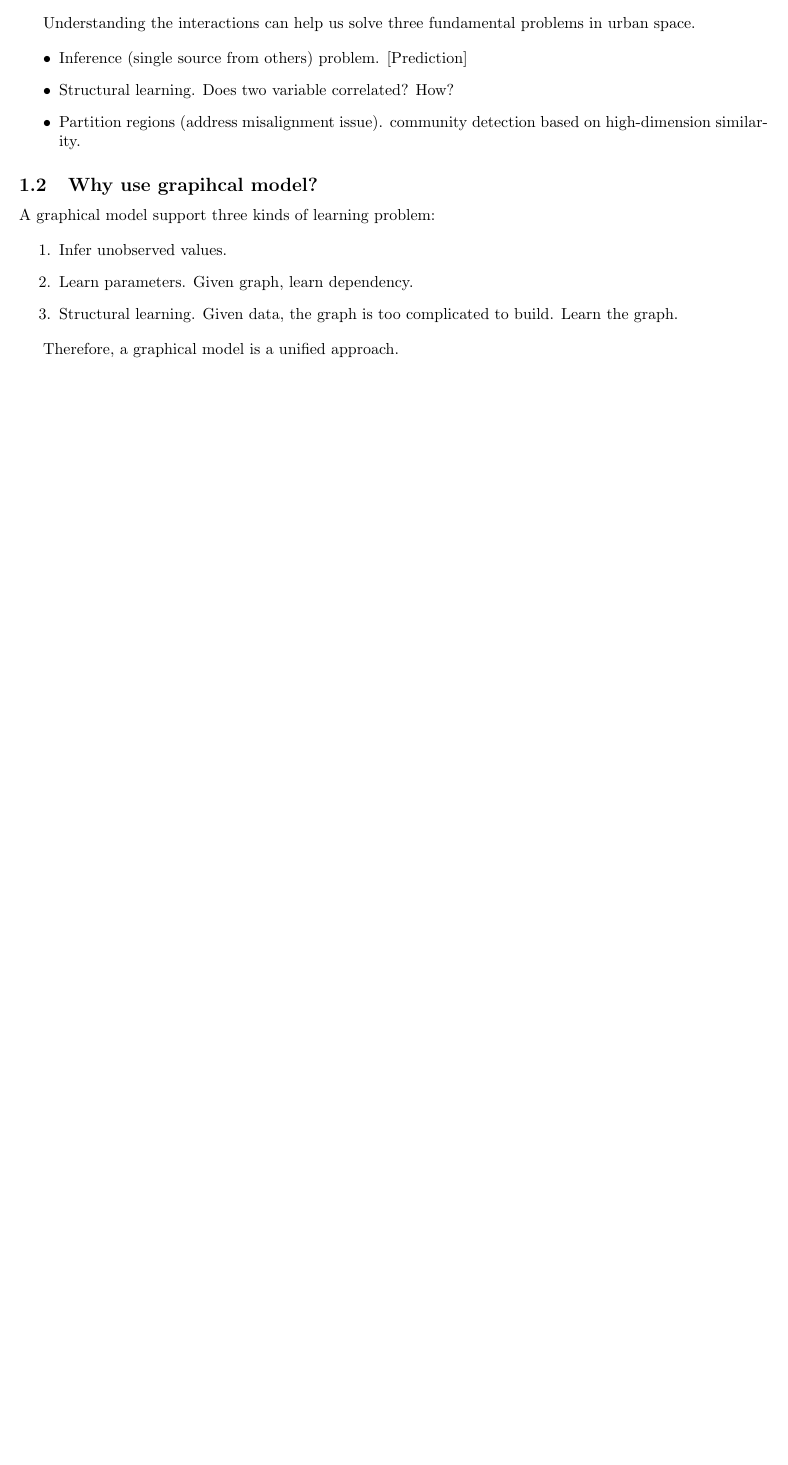
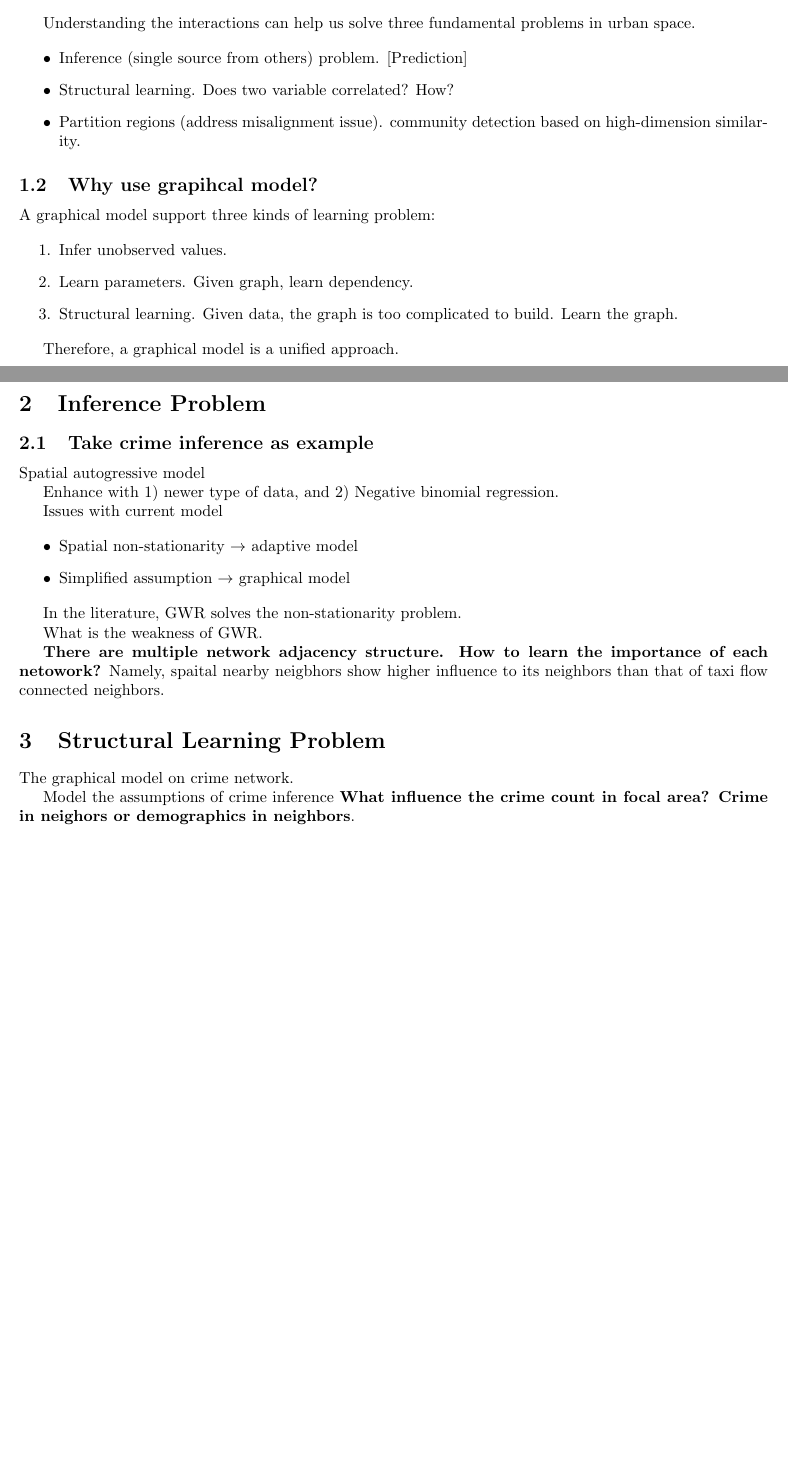
Before and after one commit to thekingofkings/dissertation, a LaTeX document (outline/outline.tex): part of the page before the commit and two parts of pages 1 and 2 of 2 after it, the two joined at a grey line, cut so that both start at the same text, the shorter picture padded with empty space. Compiled offline with pdfLaTeX.

Commit message:
add outline of section 2 & 3

```diff
--- a/outline/outline.tex
+++ b/outline/outline.tex
@@ -65,6 +65,44 @@ Therefore,  a graphical model is a unified approach.
 
 
 
+\section{Inference Problem}
+
+\subsection{Take crime inference as example}
+
+Spatial autogressive model
+
+
+Enhance with 1) newer type of data, and 2) Negative binomial regression.
+
+
+
+Issues with current model
+
+\begin{itemize}
+\item Spatial non-stationarity  $\rightarrow$ adaptive model
+\item Simplified assumption  $\rightarrow$ graphical model
+\end{itemize}
+
+
+In the literature, GWR solves the non-stationarity problem.
+
+What is the weakness of GWR.
+
+\textbf{There are multiple network adjacency structure. How to learn the importance of each netowork?} Namely, spaital nearby neigbhors show higher influence to its neighbors than that of taxi flow connected neighbors.
+
+
+
+
+
+\section{Structural Learning Problem}
+
+The graphical model on crime network.
+
+
+
+
+Model the assumptions of crime inference
+\textbf{What influence the crime count in focal area? Crime in neighors or demographics in neighbors}.
 
 
 
```
Also changed, not shown: outline/outline.pdf.
